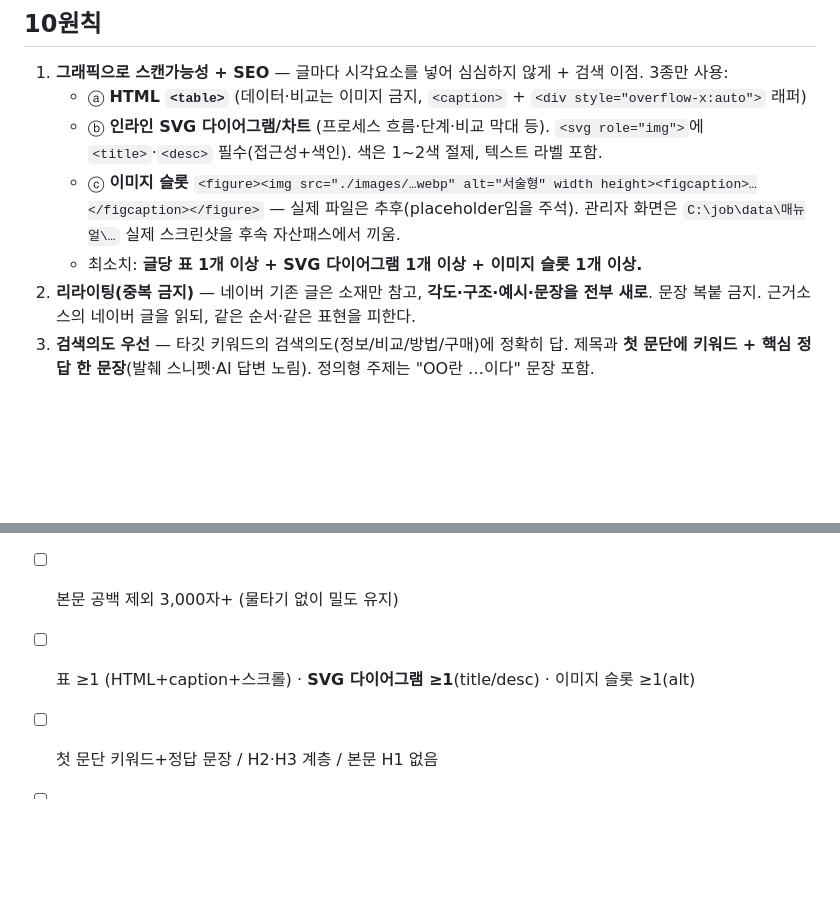
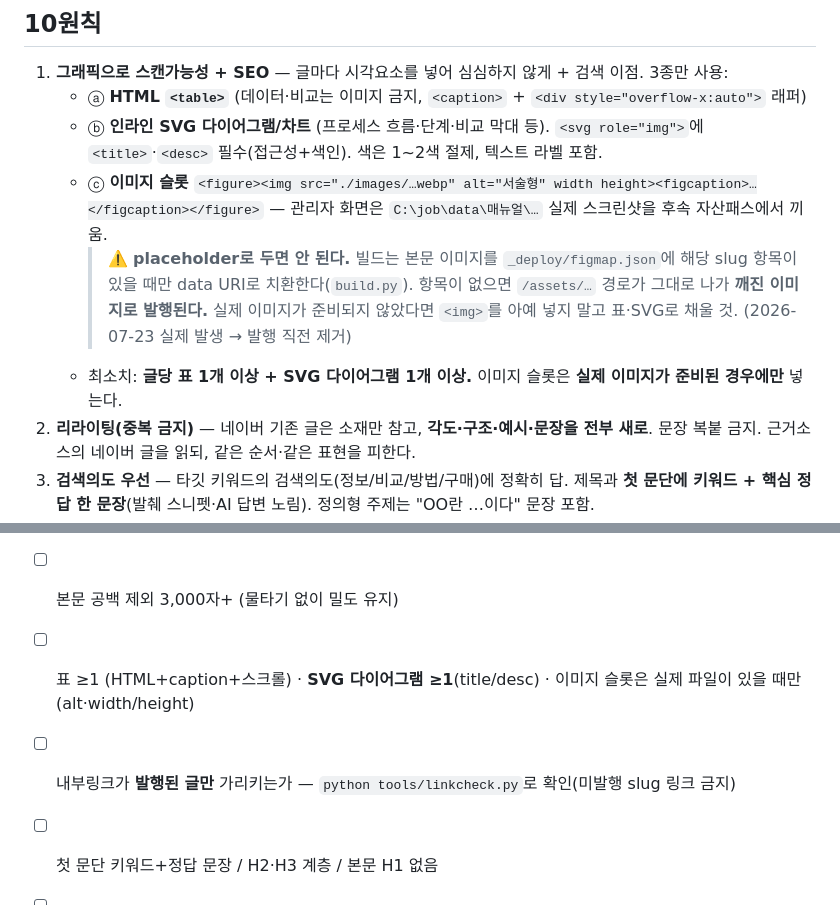
Before and after one commit to freerahn6/malgnblog, a Markdown page: _writing-guide.md, 2 parts joined by grey strips. Drawn GitHub-style; blank space fills up the shorter version.

```diff
--- a/_writing-guide.md
+++ b/_writing-guide.md
@@ -6,8 +6,9 @@
 1. **그래픽으로 스캔가능성 + SEO** — 글마다 시각요소를 넣어 심심하지 않게 + 검색 이점. 3종만 사용:
    - ⓐ **HTML `<table>`** (데이터·비교는 이미지 금지, `<caption>` + `<div style="overflow-x:auto">` 래퍼)
    - ⓑ **인라인 SVG 다이어그램/차트** (프로세스 흐름·단계·비교 막대 등). `<svg role="img">`에 `<title>`·`<desc>` 필수(접근성+색인). 색은 1~2색 절제, 텍스트 라벨 포함.
-   - ⓒ **이미지 슬롯** `<figure><img src="./images/…webp" alt="서술형" width height><figcaption>…</figcaption></figure>` — 실제 파일은 추후(placeholder임을 주석). 관리자 화면은 `C:\job\data\매뉴얼\…` 실제 스크린샷을 후속 자산패스에서 끼움.
-   - 최소치: **글당 표 1개 이상 + SVG 다이어그램 1개 이상 + 이미지 슬롯 1개 이상.**
+   - ⓒ **이미지 슬롯** `<figure><img src="./images/…webp" alt="서술형" width height><figcaption>…</figcaption></figure>` — 관리자 화면은 `C:\job\data\매뉴얼\…` 실제 스크린샷을 후속 자산패스에서 끼움.
+     > ⚠️ **placeholder로 두면 안 된다.** 빌드는 본문 이미지를 `_deploy/figmap.json`에 해당 slug 항목이 있을 때만 data URI로 치환한다(`build.py`). 항목이 없으면 `/assets/…` 경로가 그대로 나가 **깨진 이미지로 발행된다.** 실제 이미지가 준비되지 않았다면 `<img>`를 아예 넣지 말고 표·SVG로 채울 것. (2026-07-23 실제 발생 → 발행 직전 제거)
+   - 최소치: **글당 표 1개 이상 + SVG 다이어그램 1개 이상.** 이미지 슬롯은 **실제 이미지가 준비된 경우에만** 넣는다.
 2. **리라이팅(중복 금지)** — 네이버 기존 글은 소재만 참고, **각도·구조·예시·문장을 전부 새로**. 문장 복붙 금지. 근거소스의 네이버 글을 읽되, 같은 순서·같은 표현을 피한다.
 3. **검색의도 우선** — 타깃 키워드의 검색의도(정보/비교/방법/구매)에 정확히 답. 제목과 **첫 문단에 키워드 + 핵심 정답 한 문장**(발췌 스니펫·AI 답변 노림). 정의형 주제는 "OO란 …이다" 문장 포함.
 4. **운영자 렌즈 + 교육 게이트** — AI·트렌드 주제도 결론은 "교육 운영 현장에서 뭘 하나"로 착지. 교육/학습과 무관하면 폐기.
@@ -21,7 +22,8 @@
 ## 글 1편 산출 체크리스트 (작가 자가검증 후 보고)
 - [ ] YAML front matter 전 필드(title/description(~150자)/category/cluster/slug(영문-하이픈)/funnel/tags/date/updated/thumbnail/author="교육운영 노트 by 맑은소프트"/faq 3개)
 - [ ] 본문 공백 제외 3,000자+ (물타기 없이 밀도 유지)
-- [ ] 표 ≥1 (HTML+caption+스크롤) · **SVG 다이어그램 ≥1**(title/desc) · 이미지 슬롯 ≥1(alt)
+- [ ] 표 ≥1 (HTML+caption+스크롤) · **SVG 다이어그램 ≥1**(title/desc) · 이미지 슬롯은 실제 파일이 있을 때만(alt·width/height)
+- [ ] 내부링크가 **발행된 글만** 가리키는가 — `python tools/linkcheck.py`로 확인(미발행 slug 링크 금지)
 - [ ] 첫 문단 키워드+정답 문장 / H2·H3 계층 / 본문 H1 없음
 - [ ] 내부링크 2~3(상대경로) / CTA 1(저압)
 - [ ] `_facts` 금지어 0건 / 규제 단정 회피 / 네이버 문장 복붙 0
```
Also changed, not shown: articles/onboarding-training-lms-design.md (added, +267 -0 lines).
